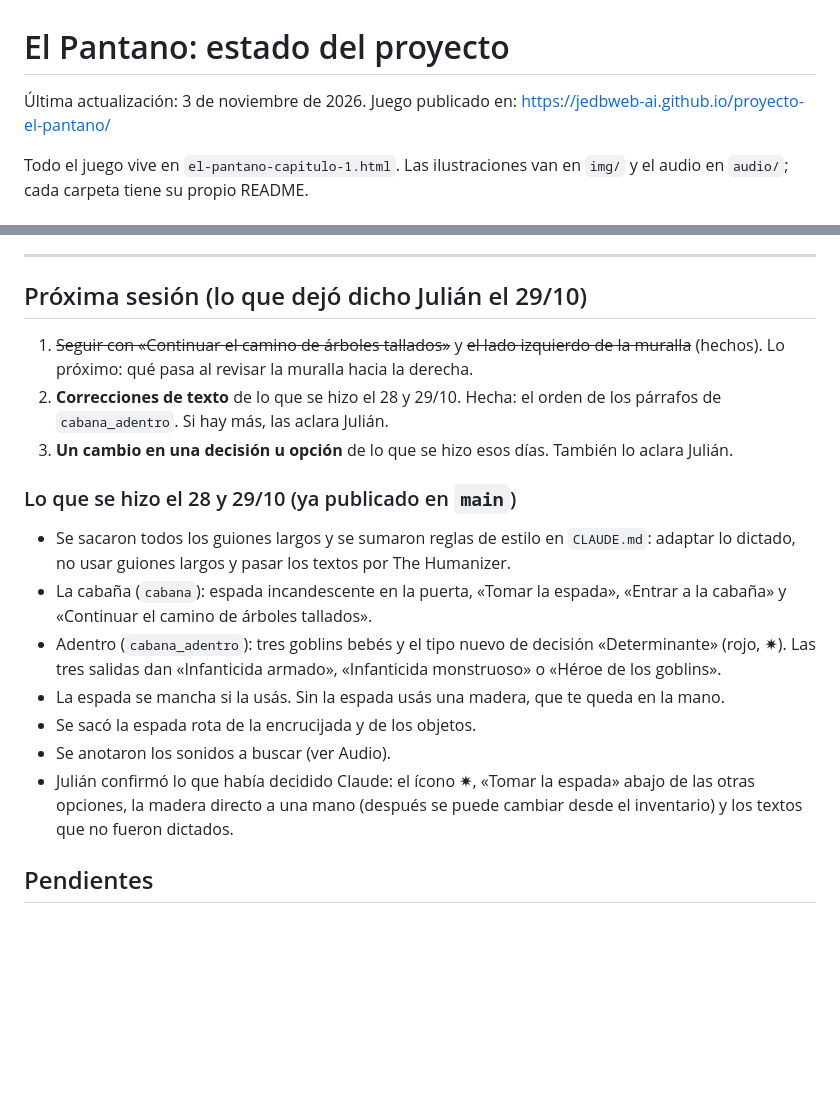
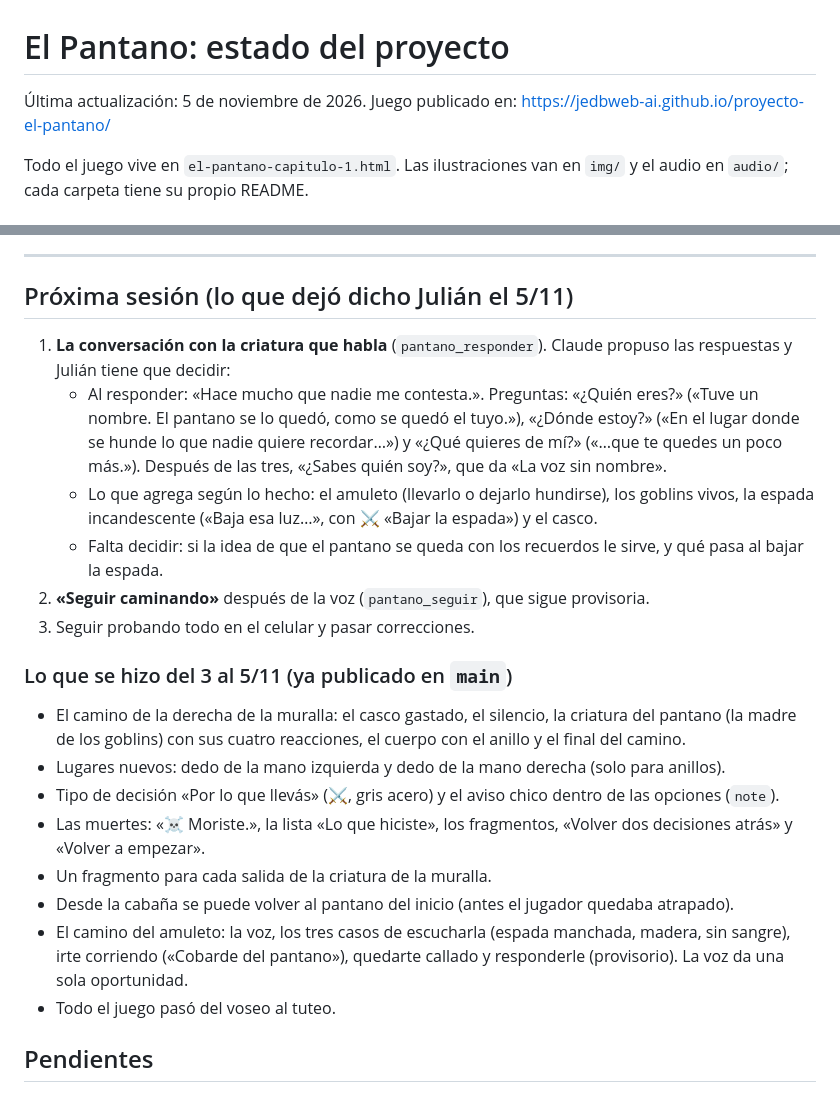
Before and after one commit to jedbweb-ai/proyecto-el-pantano, a Markdown page: ESTADO.md, 2 parts joined by grey strips. GitHub-like rendering; blank space fills up the shorter version.

Commit message:
Dejar anotado el estado y lo que sigue para la proxima sesion
Suma en CLAUDE.md la regla de que cada fragmento se consigue una sola
vez, en un solo momento.

Co-Authored-By: Claude Opus 5.5 <noreply@anthropic.com>
Claude-Session: https://claude.ai/code/session_0136GrzouibwWHfYWvLJYrNq

```diff
--- a/ESTADO.md
+++ b/ESTADO.md
@@ -1,6 +1,6 @@
 # El Pantano: estado del proyecto
 
-Última actualización: 3 de noviembre de 2026.
+Última actualización: 5 de noviembre de 2026.
 Juego publicado en: https://jedbweb-ai.github.io/proyecto-el-pantano/
 
 Todo el juego vive en `el-pantano-capitulo-1.html`. Las ilustraciones van en `img/` y el audio en `audio/`; cada carpeta tiene su propio README.
@@ -153,19 +153,23 @@ Todo el juego vive en `el-pantano-capitulo-1.html`. Las ilustraciones van en `im
 
 ---
 
-## Próxima sesión (lo que dejó dicho Julián el 29/10)
-1. ~~Seguir con «Continuar el camino de árboles tallados»~~ y ~~el lado izquierdo de la muralla~~ (hechos). Lo próximo: qué pasa al revisar la muralla hacia la derecha.
-2. **Correcciones de texto** de lo que se hizo el 28 y 29/10. Hecha: el orden de los párrafos de `cabana_adentro`. Si hay más, las aclara Julián.
-3. **Un cambio en una decisión u opción** de lo que se hizo esos días. También lo aclara Julián.
+## Próxima sesión (lo que dejó dicho Julián el 5/11)
+1. **La conversación con la criatura que habla** (`pantano_responder`). Claude propuso las respuestas y Julián tiene que decidir:
+   - Al responder: «Hace mucho que nadie me contesta.». Preguntas: «¿Quién eres?» («Tuve un nombre. El pantano se lo quedó, como se quedó el tuyo.»), «¿Dónde estoy?» («En el lugar donde se hunde lo que nadie quiere recordar…») y «¿Qué quieres de mí?» («…que te quedes un poco más.»). Después de las tres, «¿Sabes quién soy?», que da «La voz sin nombre».
+   - Lo que agrega según lo hecho: el amuleto (llevarlo o dejarlo hundirse), los goblins vivos, la espada incandescente («Baja esa luz…», con ⚔ «Bajar la espada») y el casco.
+   - Falta decidir: si la idea de que el pantano se queda con los recuerdos le sirve, y qué pasa al bajar la espada.
+2. **«Seguir caminando»** después de la voz (`pantano_seguir`), que sigue provisoria.
+3. Seguir probando todo en el celular y pasar correcciones.
 
-### Lo que se hizo el 28 y 29/10 (ya publicado en `main`)
-- Se sacaron todos los guiones largos y se sumaron reglas de estilo en `CLAUDE.md`: adaptar lo dictado, no usar guiones largos y pasar los textos por The Humanizer.
-- La cabaña (`cabana`): espada incandescente en la puerta, «Tomar la espada», «Entrar a la cabaña» y «Continuar el camino de árboles tallados».
-- Adentro (`cabana_adentro`): tres goblins bebés y el tipo nuevo de decisión «Determinante» (rojo, ✷). Las tres salidas dan «Infanticida armado», «Infanticida monstruoso» o «Héroe de los goblins».
-- La espada se mancha si la usás. Sin la espada usás una madera, que te queda en la mano.
-- Se sacó la espada rota de la encrucijada y de los objetos.
-- Se anotaron los sonidos a buscar (ver Audio).
-- Julián confirmó lo que había decidido Claude: el ícono ✷, «Tomar la espada» abajo de las otras opciones, la madera directo a una mano (después se puede cambiar desde el inventario) y los textos que no fueron dictados.
+### Lo que se hizo del 3 al 5/11 (ya publicado en `main`)
+- El camino de la derecha de la muralla: el casco gastado, el silencio, la criatura del pantano (la madre de los goblins) con sus cuatro reacciones, el cuerpo con el anillo y el final del camino.
+- Lugares nuevos: dedo de la mano izquierda y dedo de la mano derecha (solo para anillos).
+- Tipo de decisión «Por lo que llevás» (⚔, gris acero) y el aviso chico dentro de las opciones (`note`).
+- Las muertes: «☠ Moriste.», la lista «Lo que hiciste», los fragmentos, «Volver dos decisiones atrás» y «Volver a empezar».
+- Un fragmento para cada salida de la criatura de la muralla.
+- Desde la cabaña se puede volver al pantano del inicio (antes el jugador quedaba atrapado).
+- El camino del amuleto: la voz, los tres casos de escucharla (espada manchada, madera, sin sangre), irte corriendo («Cobarde del pantano»), quedarte callado y responderle (provisorio). La voz da una sola oportunidad.
+- Todo el juego pasó del voseo al tuteo.
 
 ## Pendientes
 
```
Also changed, not shown: CLAUDE.md (+1 -0 lines).
